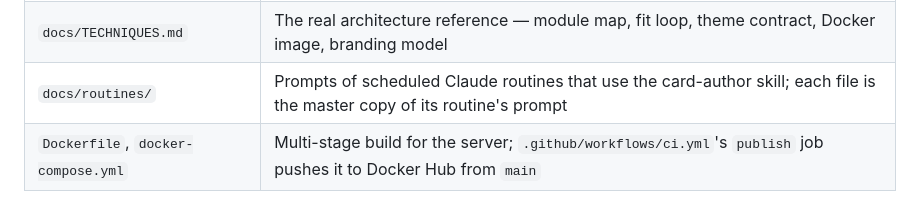
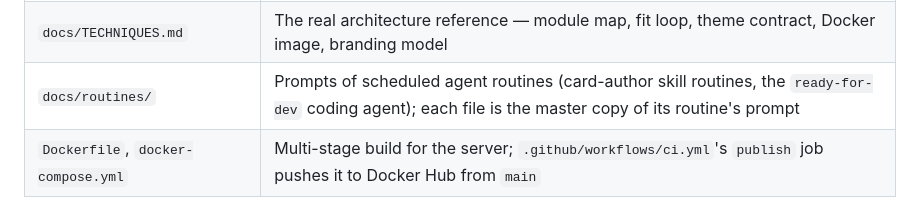
Before and after one commit to manjunathhk/social-card-generator, a Markdown page: AGENTS.md, the part around the change. Rendered like a GitHub page.

```diff
--- a/AGENTS.md
+++ b/AGENTS.md
@@ -73,7 +73,7 @@ Before opening a PR to `main`, also:
 | `examples/`                        | Source cards used by `npm run samples` and the sandbox's "Load from Example" picker                                                                                                    |
 | `sample/`                          | Generated output (PNGs, carousel PDF) — the README gallery; regenerate, don't hand-edit                                                                                                |
 | `docs/TECHNIQUES.md`               | The real architecture reference — module map, fit loop, theme contract, Docker image, branding model                                                                                   |
-| `docs/routines/`                   | Prompts of scheduled Claude routines that use the card-author skill; each file is the master copy of its routine's prompt                                                              |
+| `docs/routines/`                   | Prompts of scheduled agent routines (card-author skill routines, the `ready-for-dev` coding agent); each file is the master copy of its routine's prompt                               |
 | `Dockerfile`, `docker-compose.yml` | Multi-stage build for the server; `.github/workflows/ci.yml`'s `publish` job pushes it to Docker Hub from `main`                                                                       |
 
 ## Sandbox UI specifics
```
Also changed, not shown: docs/routines/ready-for-dev-agent.md (added, +99 -0 lines).
